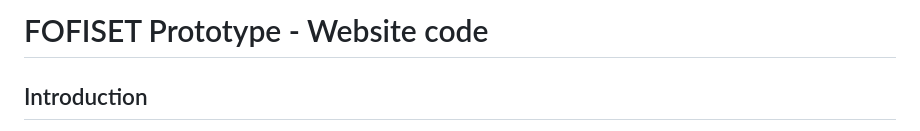
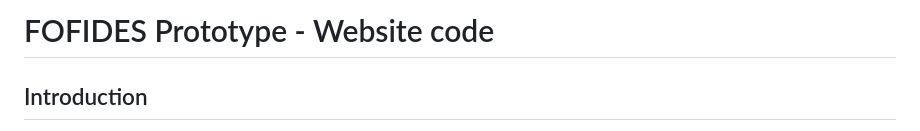
Before and after one commit to RicGobs/FOFIDES, a Markdown page: Code_Website/README.md, the part around the change. Rendered like a GitHub page.

```diff
--- a/Code_Website/README.md
+++ b/Code_Website/README.md
@@ -1,4 +1,4 @@
-# FOFISET Prototype - Website code
+# FOFIDES Prototype - Website code
 
 ## Introduction
 In this directory there is the code for the Website, this has to be put in the AWS Environment. <br/>
```
